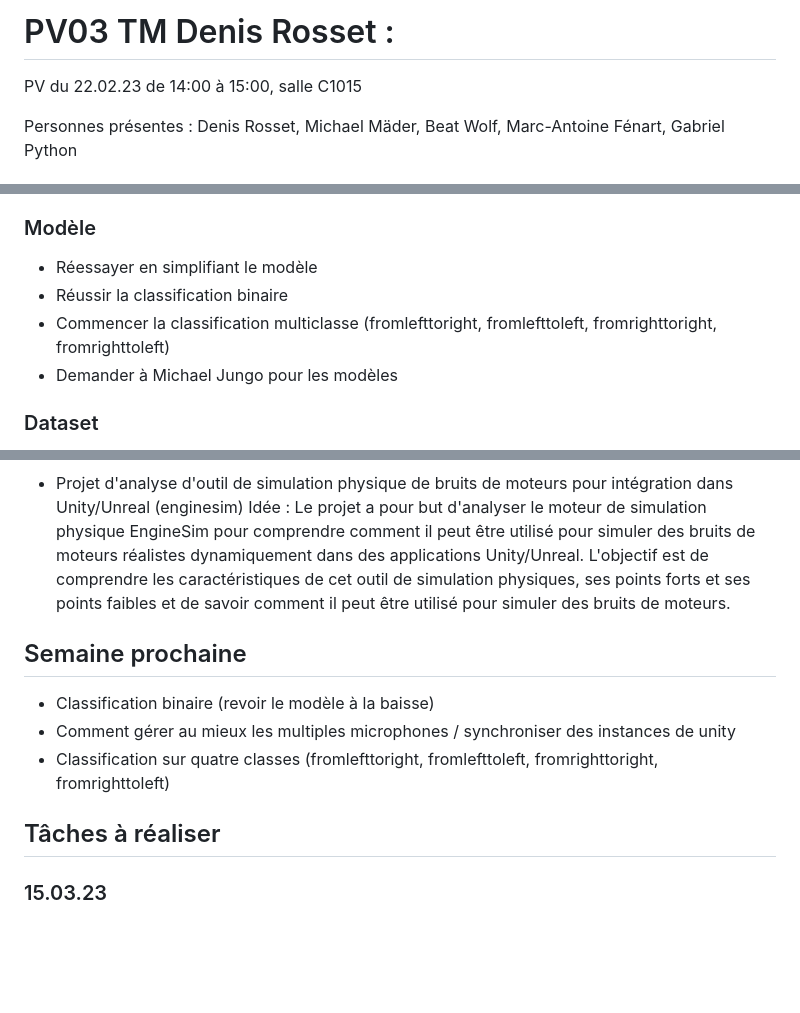
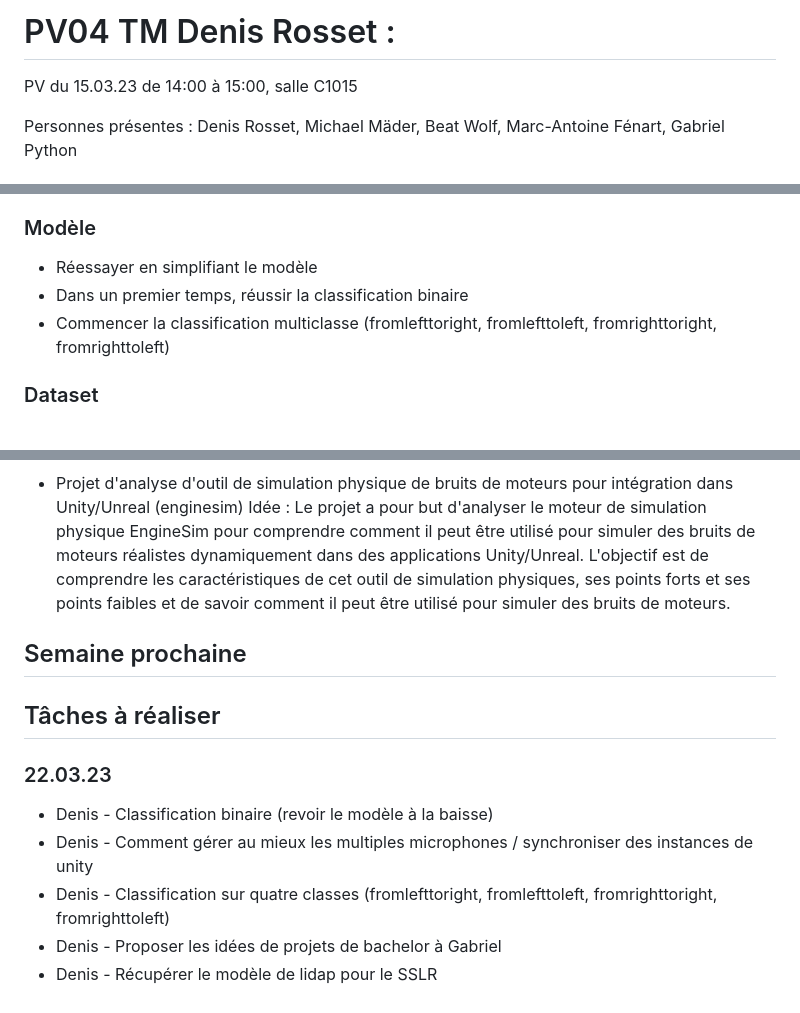
Before and after one commit to DoSomeWaffles/master_thesis, a Markdown page: pvs/pv04.md, 3 parts joined by grey strips. GitHub-like rendering; blank space fills up the shorter version.

```diff
--- a/pvs/pv04.md
+++ b/pvs/pv04.md
@@ -1,5 +1,5 @@
-# PV03 TM Denis Rosset :
-PV du 22.02.23 de 14:00 à 15:00, salle C1015
+# PV04 TM Denis Rosset :
+PV du 15.03.23 de 14:00 à 15:00, salle C1015
 
 Personnes présentes : Denis Rosset, Michael Mäder, Beat Wolf, Marc-Antoine Fénart, Gabriel Python
 ## Ordre du jour
@@ -25,9 +24,8 @@ Personnes présentes : Denis Rosset, Michael Mäder, Beat Wolf, Marc-Antoine Fé
 
 ### Modèle
 - Réessayer en simplifiant le modèle
-- Réussir la classification binaire
+- Dans un premier temps, réussir la classification binaire
 - Commencer la classification multiclasse (fromlefttoright, fromlefttoleft, fromrighttoright, fromrighttoleft)
-- Demander à Michael Jungo pour les modèles
 
 ### Dataset
 - Relancer lidap pour le sound source localization for robots (SSLR)
@@ -47,12 +45,12 @@ Le projet a pour but de créer un jeu de données de bruits de sirènes enregist
 - Projet d'analyse d'outil de simulation physique de bruits de moteurs pour intégration dans Unity/Unreal (enginesim)
 Idée : Le projet a pour but d'analyser le moteur de simulation physique EngineSim pour comprendre comment il peut être utilisé pour simuler des bruits de moteurs réalistes dynamiquement dans des applications Unity/Unreal. L'objectif est de comprendre les caractéristiques de cet outil de simulation physiques, ses points forts et ses points faibles et de savoir comment il peut être utilisé pour simuler des bruits de moteurs.
 
-
-
 ## Semaine prochaine
-- Classification binaire (revoir le modèle à la baisse)
-- Comment gérer au mieux les multiples microphones / synchroniser des instances de unity
-- Classification sur quatre classes (fromlefttoright, fromlefttoleft, fromrighttoright, fromrighttoleft)
 
 ## Tâches à réaliser
-### 15.03.23
+### 22.03.23
+- Denis - Classification binaire (revoir le modèle à la baisse)
+- Denis - Comment gérer au mieux les multiples microphones / synchroniser des instances de unity
+- Denis - Classification sur quatre classes (fromlefttoright, fromlefttoleft, fromrighttoright, fromrighttoleft)
+- Denis - Proposer les idées de projets de bachelor à Gabriel
+- Denis - Récupérer le modèle de lidap pour le SSLR
```
Also changed, not shown: other parts of pvs/pv04.md (+0 -1 lines), pvs/pv05.md (added, +12 -0 lines).
